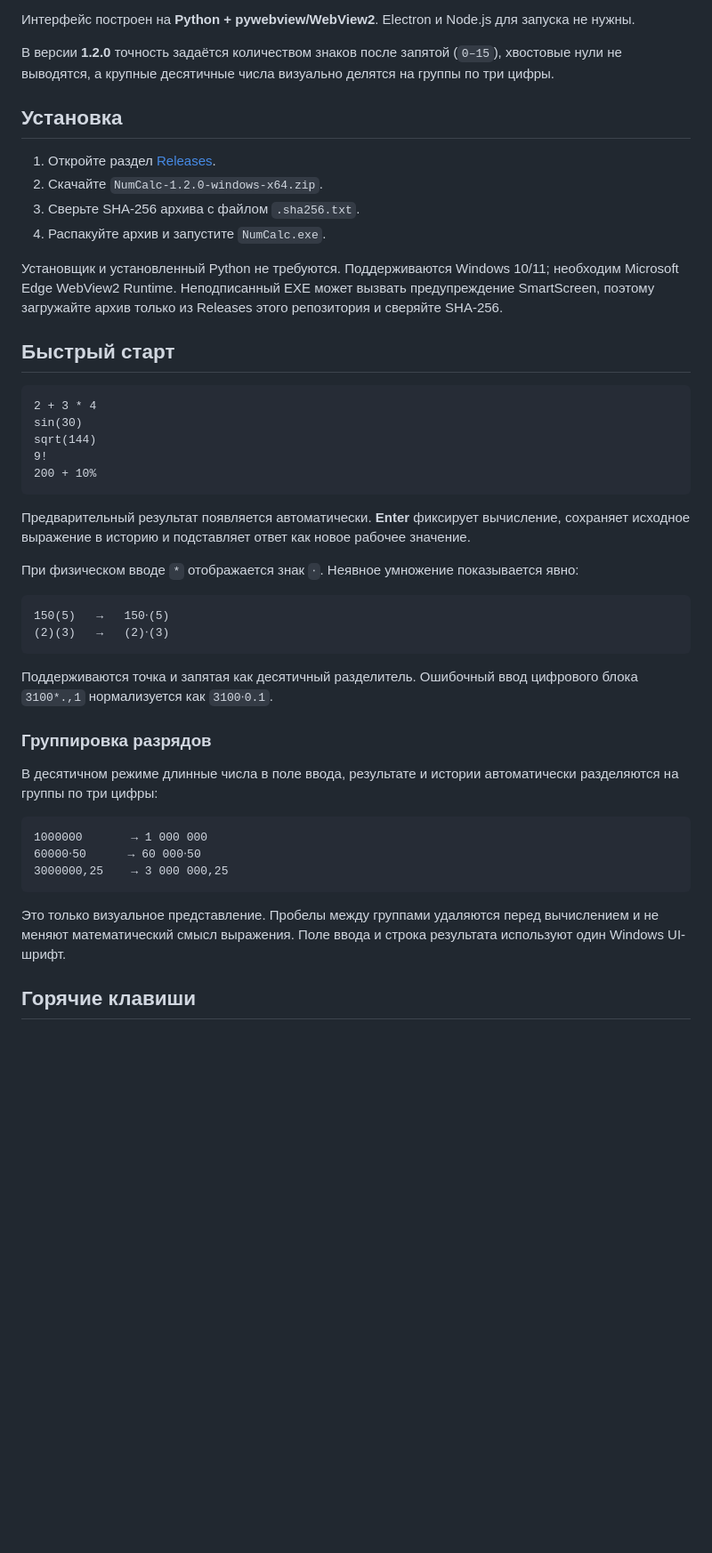
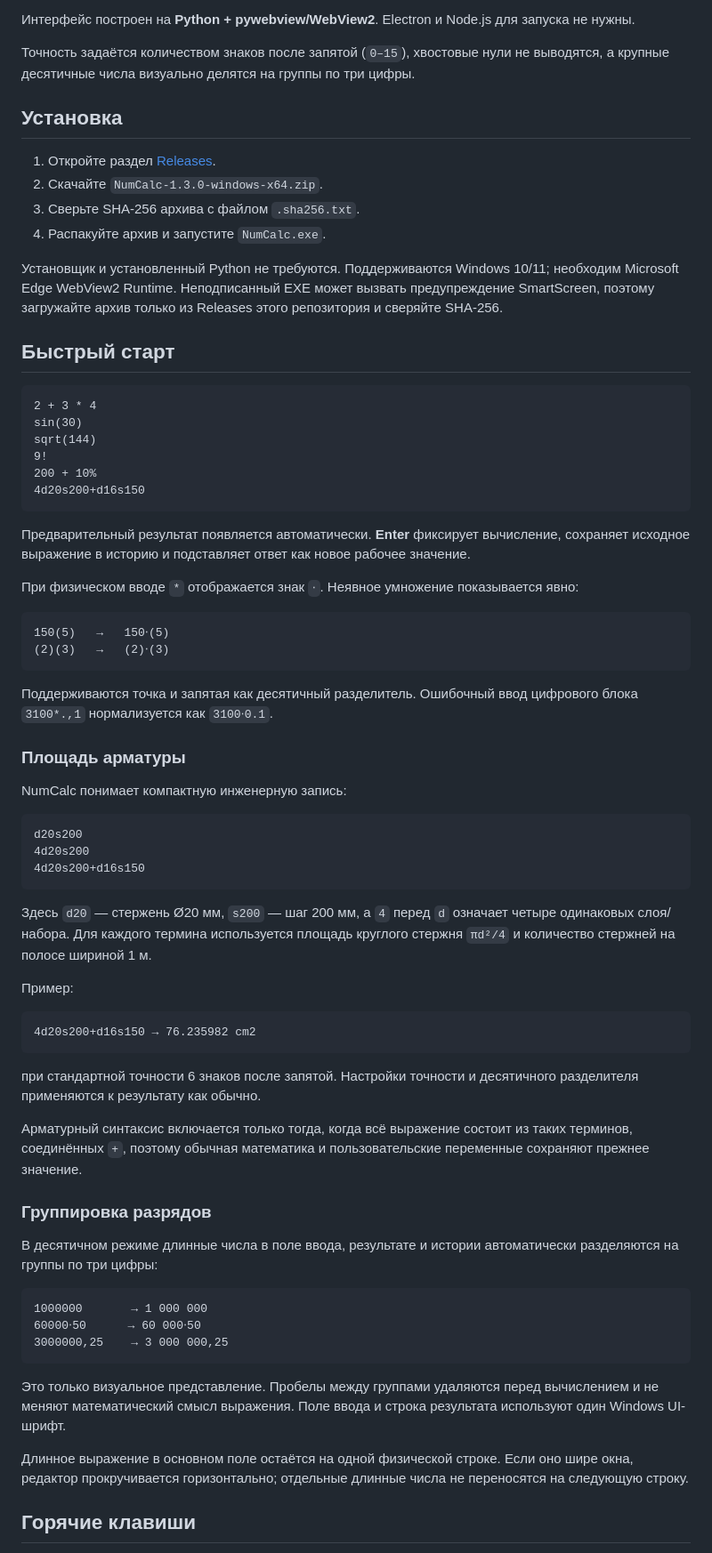
Before and after one commit to Aev199/numlock-calculator, a Markdown page: README.md, the part around one of its changes. Shown at 89% size. GitHub-like rendering; blank space fills up the shorter version.

````diff
--- a/README.md
+++ b/README.md
@@ -46,12 +38,12 @@
 
 Интерфейс построен на **Python + pywebview/WebView2**. Electron и Node.js для запуска не нужны.
 
-В версии **1.2.0** точность задаётся количеством знаков после запятой (`0–15`), хвостовые нули не выводятся, а крупные десятичные числа визуально делятся на группы по три цифры.
+Точность задаётся количеством знаков после запятой (`0–15`), хвостовые нули не выводятся, а крупные десятичные числа визуально делятся на группы по три цифры.
 
 ## Установка
 
 1. Откройте раздел [Releases](https://github.com/Aev199/numlock-calculator/releases).
-2. Скачайте `NumCalc-1.2.0-windows-x64.zip`.
+2. Скачайте `NumCalc-1.3.0-windows-x64.zip`.
 3. Сверьте SHA-256 архива с файлом `.sha256.txt`.
 4. Распакуйте архив и запустите `NumCalc.exe`.
 
@@ -65,6 +57,7 @@ sin(30)
 sqrt(144)
 9!
 200 + 10%
+4d20s200+d16s150
 ```
 
 Предварительный результат появляется автоматически. **Enter** фиксирует вычисление, сохраняет исходное выражение в историю и подставляет ответ как новое рабочее значение.
@@ -78,6 +71,28 @@ sqrt(144)
 
 Поддерживаются точка и запятая как десятичный разделитель. Ошибочный ввод цифрового блока `3100*.,1` нормализуется как `3100⋅0.1`.
 
+### Площадь арматуры
+
+NumCalc понимает компактную инженерную запись:
+
+```text
+d20s200
+4d20s200
+4d20s200+d16s150
+```
+
+Здесь `d20` — стержень Ø20 мм, `s200` — шаг 200 мм, а `4` перед `d` означает четыре одинаковых слоя/набора. Для каждого термина используется площадь круглого стержня `πd²/4` и количество стержней на полосе шириной 1 м.
+
+Пример:
+
+```text
+4d20s200+d16s150 → 76.235982 cm2
+```
+
+при стандартной точности 6 знаков после запятой. Настройки точности и десятичного разделителя применяются к результату как обычно.
+
+Арматурный синтаксис включается только тогда, когда всё выражение состоит из таких терминов, соединённых `+`, поэтому обычная математика и пользовательские переменные сохраняют прежнее значение.
+
 ### Группировка разрядов
 
 В десятичном режиме длинные числа в поле ввода, результате и истории автоматически разделяются на группы по три цифры:
@@ -89,6 +104,8 @@ sqrt(144)
 ```
 
 Это только визуальное представление. Пробелы между группами удаляются перед вычислением и не меняют математический смысл выражения. Поле ввода и строка результата используют один Windows UI-шрифт.
+
+Длинное выражение в основном поле остаётся на одной физической строке. Если оно шире окна, редактор прокручивается горизонтально; отдельные длинные числа не переносятся на следующую строку.
 
 ## Горячие клавиши
 
````
Also changed, not shown: other parts of README.md (+8 -16 lines).
